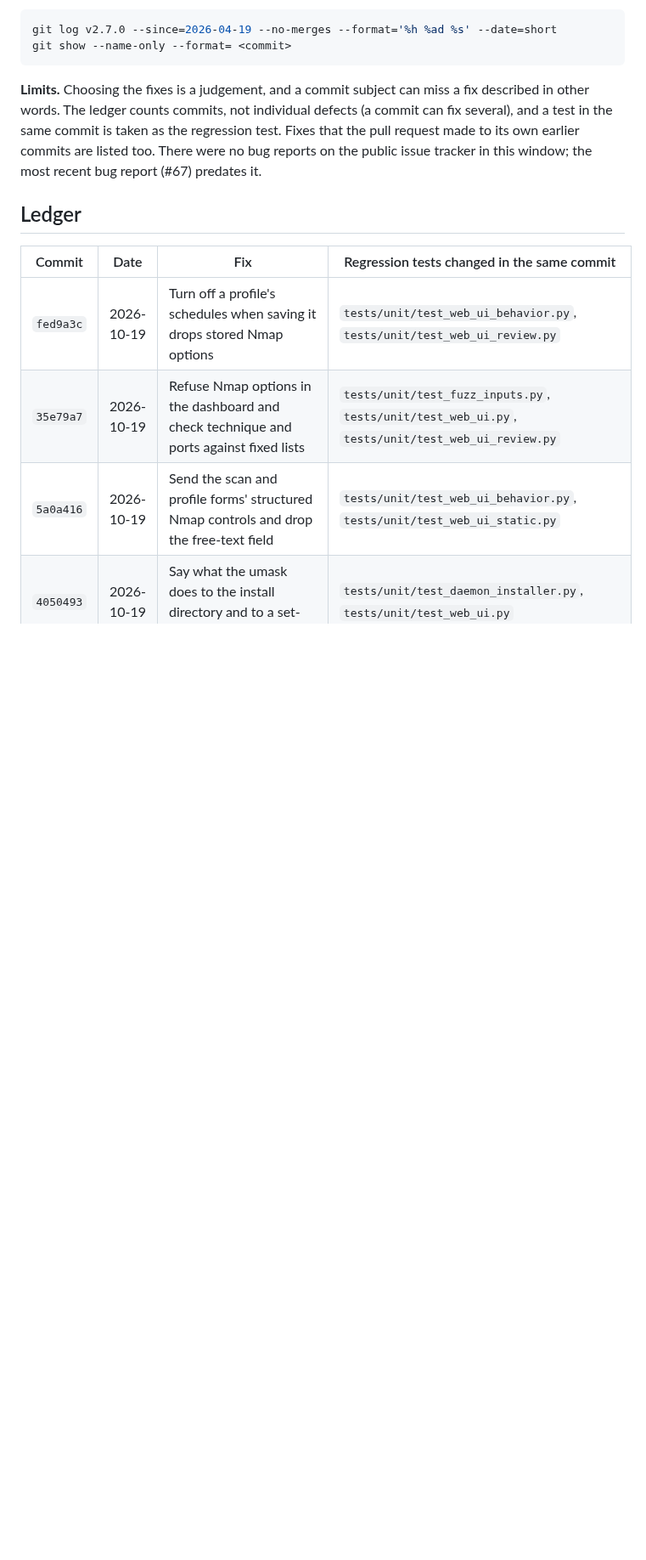
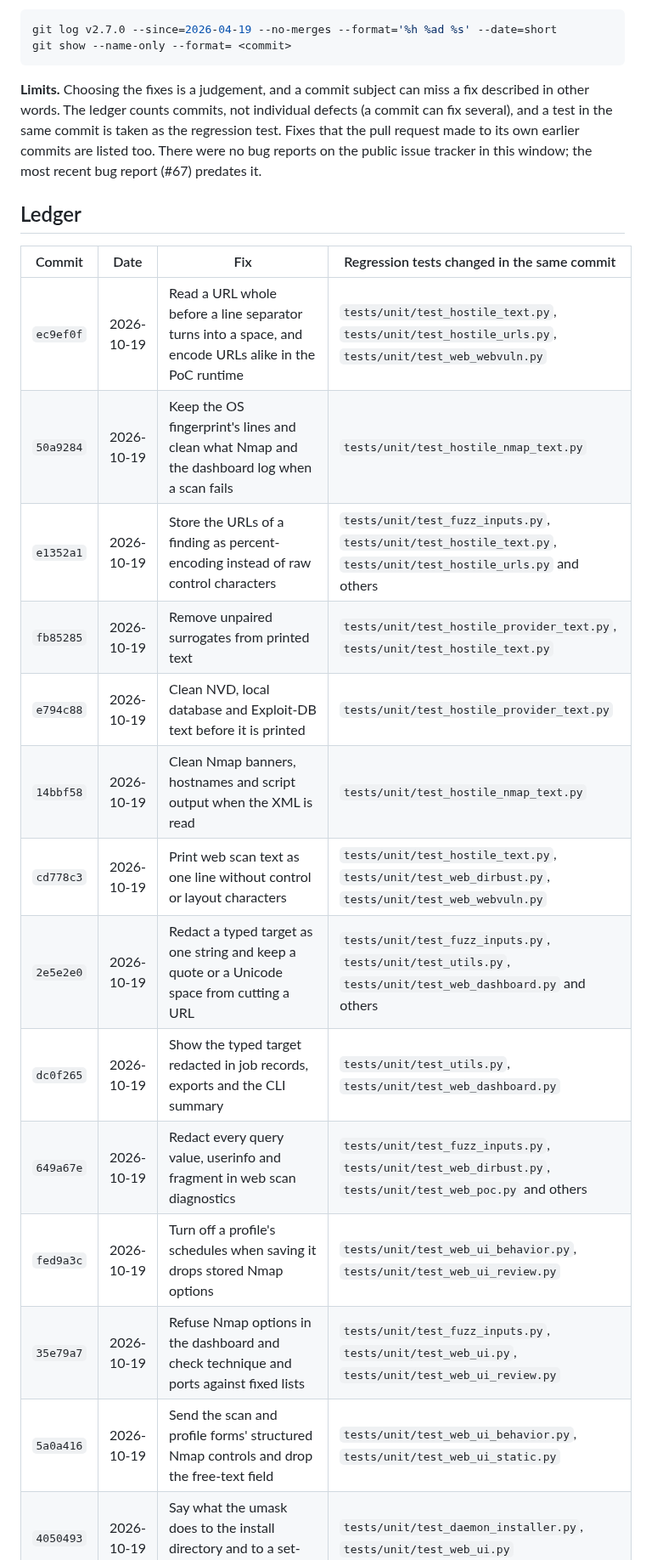
Before and after one commit to GamehunterKaan/AutoPWN-Suite, a Markdown page: docs/REGRESSION_LEDGER.md, the part around one of its changes. Shown at 85% size. Drawn GitHub-style; blank space fills up the shorter version.

Commit message:
Add the redaction, terminal-text and URL fixes to the regression ledger
Co-Authored-By: Claude Sonnet 5.5 <noreply@anthropic.com>
Signed-off-by: Kaan Gültekin <kaan@kaangultekin.net>

```diff
--- a/docs/REGRESSION_LEDGER.md
+++ b/docs/REGRESSION_LEDGER.md
@@ -32,6 +32,16 @@ this window; the most recent bug report (#67) predates it.
 
 | Commit | Date | Fix | Regression tests changed in the same commit |
 | --- | --- | --- | --- |
+| `ec9ef0f` | 2026-10-19 | Read a URL whole before a line separator turns into a space, and encode URLs alike in the PoC runtime | `tests/unit/test_hostile_text.py`, `tests/unit/test_hostile_urls.py`, `tests/unit/test_web_webvuln.py` |
+| `50a9284` | 2026-10-19 | Keep the OS fingerprint's lines and clean what Nmap and the dashboard log when a scan fails | `tests/unit/test_hostile_nmap_text.py` |
+| `e1352a1` | 2026-10-19 | Store the URLs of a finding as percent-encoding instead of raw control characters | `tests/unit/test_fuzz_inputs.py`, `tests/unit/test_hostile_text.py`, `tests/unit/test_hostile_urls.py` and others |
+| `fb85285` | 2026-10-19 | Remove unpaired surrogates from printed text | `tests/unit/test_hostile_provider_text.py`, `tests/unit/test_hostile_text.py` |
+| `e794c88` | 2026-10-19 | Clean NVD, local database and Exploit-DB text before it is printed | `tests/unit/test_hostile_provider_text.py` |
+| `14bbf58` | 2026-10-19 | Clean Nmap banners, hostnames and script output when the XML is read | `tests/unit/test_hostile_nmap_text.py` |
+| `cd778c3` | 2026-10-19 | Print web scan text as one line without control or layout characters | `tests/unit/test_hostile_text.py`, `tests/unit/test_web_dirbust.py`, `tests/unit/test_web_webvuln.py` |
+| `2e5e2e0` | 2026-10-19 | Redact a typed target as one string and keep a quote or a Unicode space from cutting a URL | `tests/unit/test_fuzz_inputs.py`, `tests/unit/test_utils.py`, `tests/unit/test_web_dashboard.py` and others |
+| `dc0f265` | 2026-10-19 | Show the typed target redacted in job records, exports and the CLI summary | `tests/unit/test_utils.py`, `tests/unit/test_web_dashboard.py` |
+| `649a67e` | 2026-10-19 | Redact every query value, userinfo and fragment in web scan diagnostics | `tests/unit/test_fuzz_inputs.py`, `tests/unit/test_web_dirbust.py`, `tests/unit/test_web_poc.py` and others |
 | `fed9a3c` | 2026-10-19 | Turn off a profile's schedules when saving it drops stored Nmap options | `tests/unit/test_web_ui_behavior.py`, `tests/unit/test_web_ui_review.py` |
 | `35e79a7` | 2026-10-19 | Refuse Nmap options in the dashboard and check technique and ports against fixed lists | `tests/unit/test_fuzz_inputs.py`, `tests/unit/test_web_ui.py`, `tests/unit/test_web_ui_review.py` |
 | `5a0a416` | 2026-10-19 | Send the scan and profile forms' structured Nmap controls and drop the free-text field | `tests/unit/test_web_ui_behavior.py`, `tests/unit/test_web_ui_static.py` |
```
Also changed, not shown: other parts of docs/REGRESSION_LEDGER.md (+2 -2 lines).
